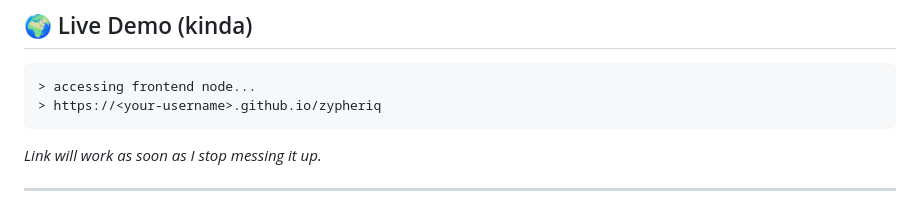
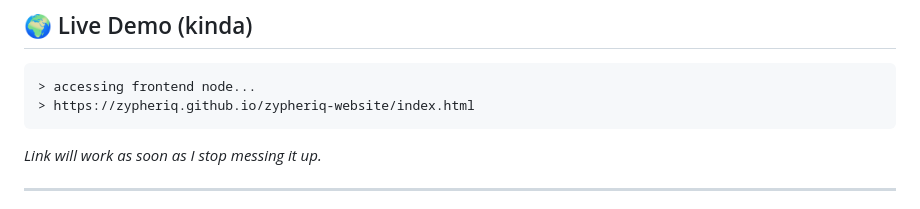
Before and after one commit to Zypheriq/zypheriq-website, a Markdown page: README.md, the part around the change. GitHub-like rendering.

````diff
--- a/README.md
+++ b/README.md
@@ -74,7 +74,7 @@ Seriously. Message me. Teach me things. I will send memes in return.
 
 ```sh
 > accessing frontend node...
-> https://<your-username>.github.io/zypheriq
+> https://zypheriq.github.io/zypheriq-website/index.html
 ```
 
 *Link will work as soon as I stop messing it up.*
````
